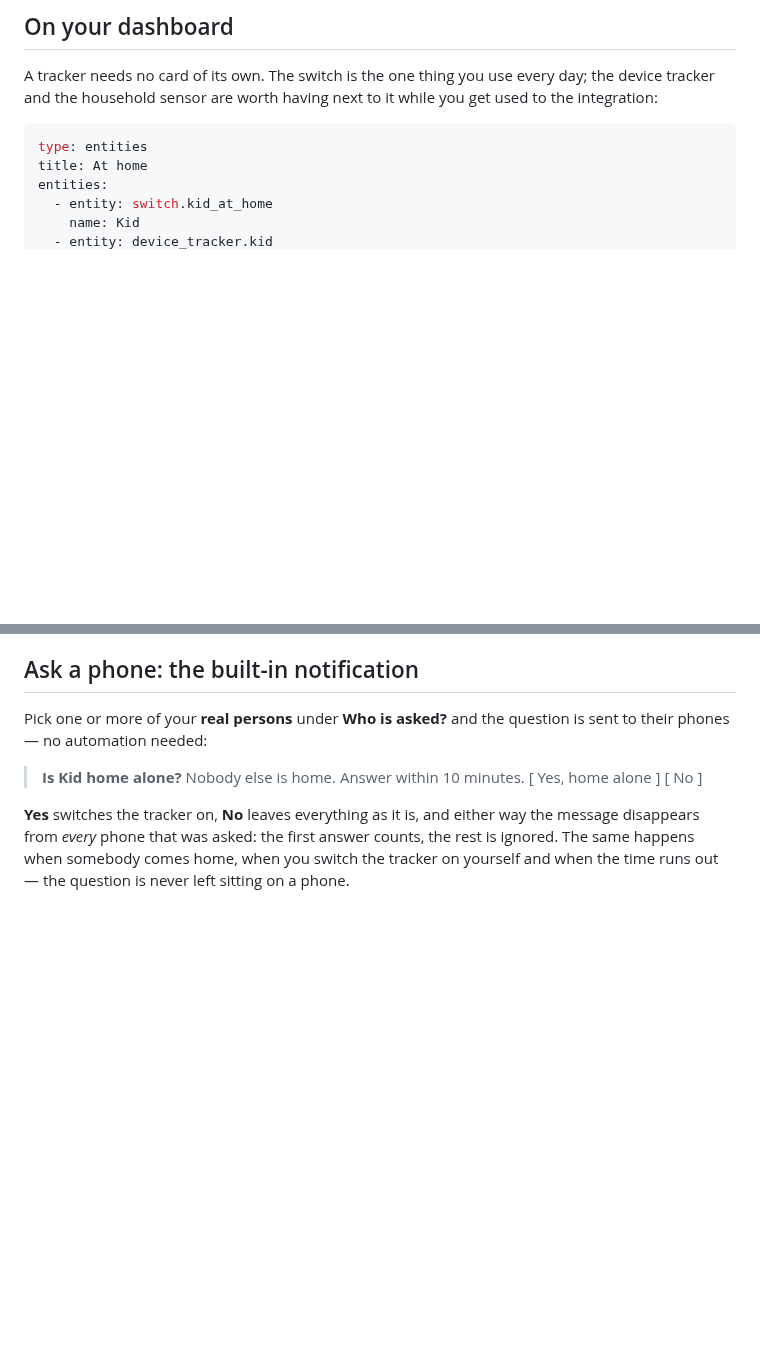
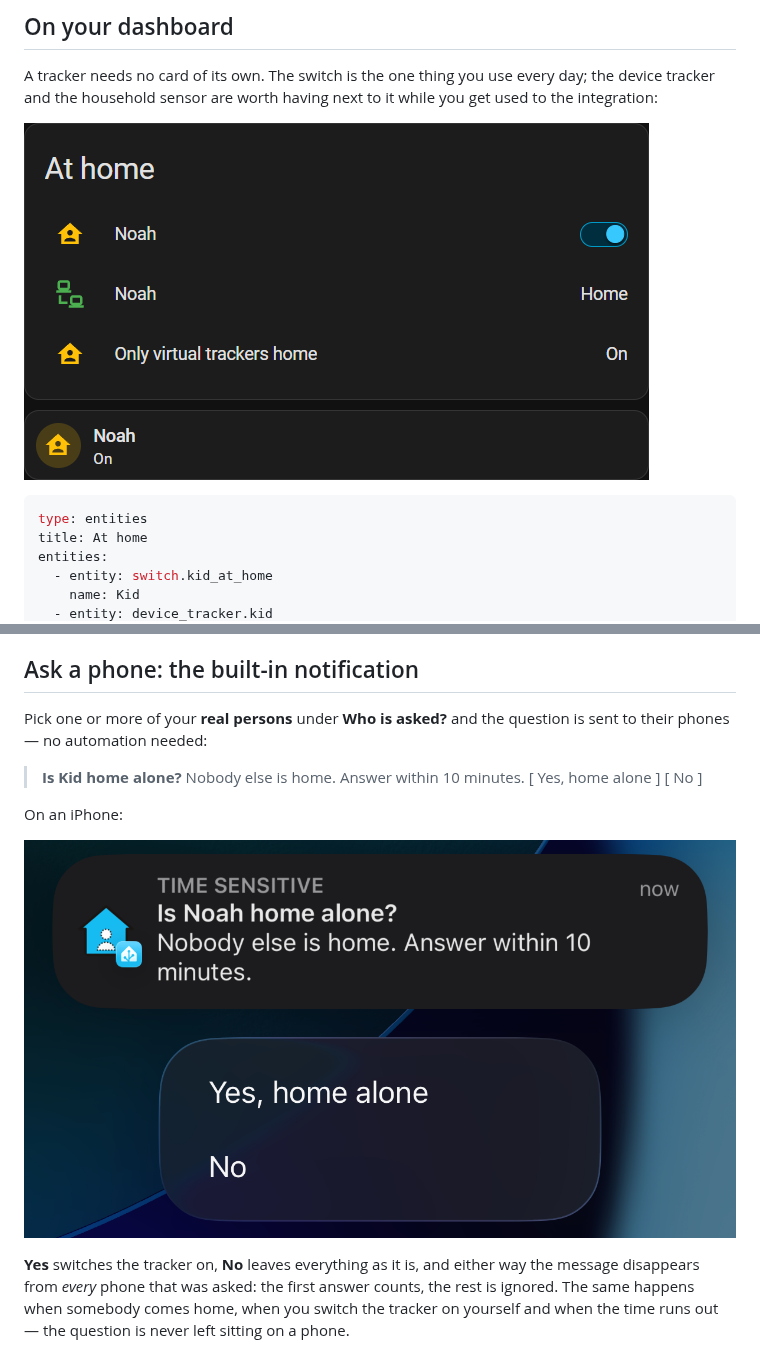
Before and after one commit to dabo53ck/virtual-presence-tracker-ha, a Markdown page: README.md, 2 parts joined by grey strips. Rendered like a GitHub page; pictures changed too: images/dashboard.png (added), images/notification.png (added); blank space fills up the shorter version.

Commit message:
Add screenshots to the README
Dashboard card, tracker settings page and the phone notification, taken
from a temporary English test tracker.

````diff
--- a/README.md
+++ b/README.md
@@ -239,6 +239,8 @@ A tracker needs no card of its own. The switch is the one thing you use every
 day; the device tracker and the household sensor are worth having next to it
 while you get used to the integration:
 
+![An entities card "At home" with a tracker's switch, its device tracker and the "Only virtual trackers home" sensor, and below it the same switch as a tile card](images/dashboard.png)
+
 ```yaml
 type: entities
 title: At home
@@ -373,6 +377,10 @@ question is sent to their phones — no automation needed:
 > **Is Kid home alone?**
 > Nobody else is home. Answer within 10 minutes.
 > \[ Yes, home alone ] \[ No ]
+
+On an iPhone:
+
+![A prompt on an iPhone lock screen: "Is Noah home alone? Nobody else is home. Answer within 10 minutes.", with the integration's icon and the buttons "Yes, home alone" and "No"](images/notification.png)
 
 **Yes** switches the tracker on, **No** leaves everything as it is, and either way
 the message disappears from *every* phone that was asked: the first answer
````
Also changed, not shown: other parts of README.md (+2 -0 lines), images/settings.png (added).
